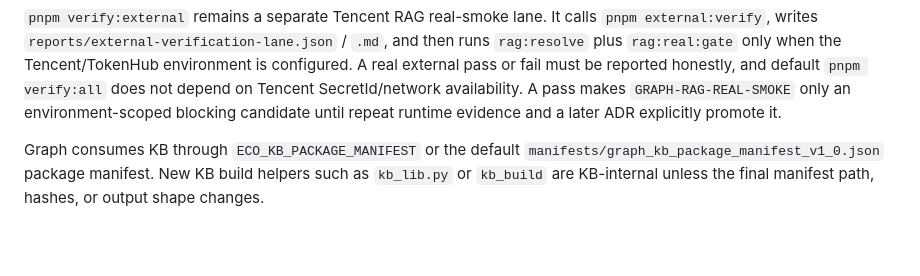
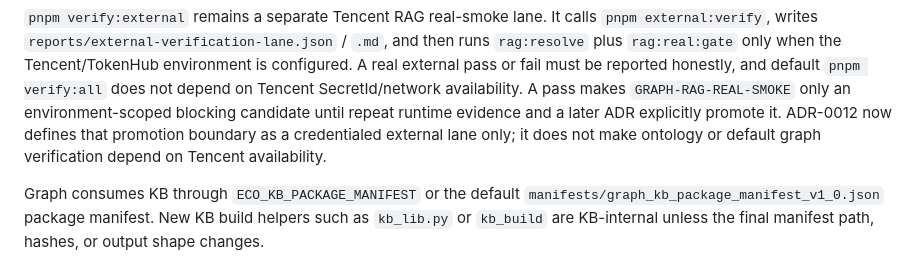
Before and after one commit to yueen-team/eco-execution-graph, a Markdown page: docs/api/ontology-contract-report-only-validation.md, the part around the change. Drawn GitHub-style; blank space fills up the shorter version.

```diff
--- a/docs/api/ontology-contract-report-only-validation.md
+++ b/docs/api/ontology-contract-report-only-validation.md
@@ -114,7 +114,9 @@ environment is configured. A real external pass or fail must be reported
 honestly, and default `pnpm verify:all` does not depend on Tencent
 SecretId/network availability. A pass makes `GRAPH-RAG-REAL-SMOKE` only an
 environment-scoped blocking candidate until repeat runtime evidence and a later
-ADR explicitly promote it.
+ADR explicitly promote it. ADR-0012 now defines that promotion boundary as a
+credentialed external lane only; it does not make ontology or default graph
+verification depend on Tencent availability.
 
 Graph consumes KB through `ECO_KB_PACKAGE_MANIFEST` or the default
 `manifests/graph_kb_package_manifest_v1_0.json` package manifest. New KB build
```
Also changed, not shown: docs/adr/0012-rag-real-smoke-external-cutover.md (added, +93 -0 lines), docs/api/tencent-rag-adapter.md (+3 -0 lines).
